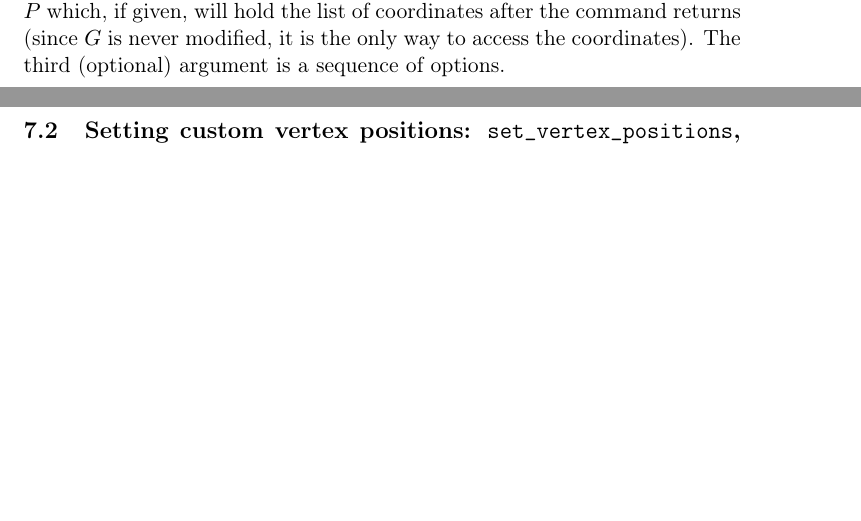
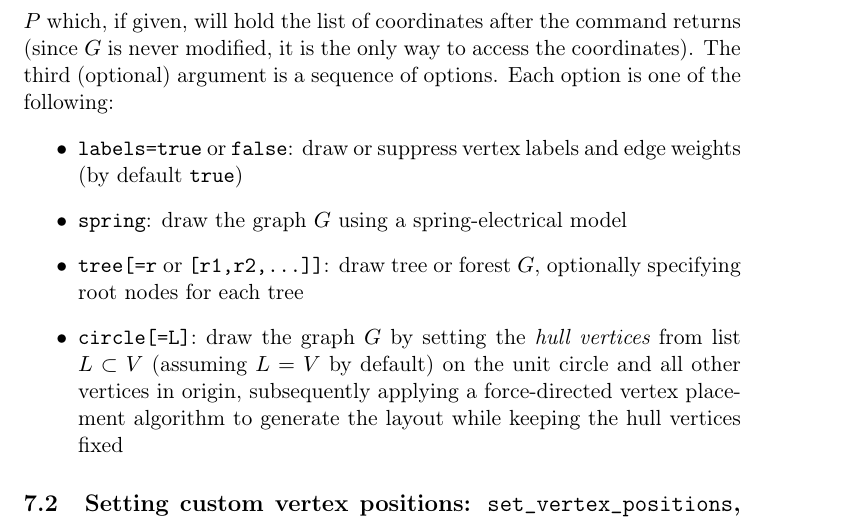
Before and after one commit to marohnicluka/giac, a LaTeX document (doc/graphtheory-user_manual.tex): two parts of pages 26 and 27 of 27 before the commit and part of page 27 of 27 after it, the two joined at a grey line, cut so that both start at the same text, the shorter picture padded with empty space. Compiled offline with LaTeX, dvips and Ghostscript; a LaTeX package or settings file that is missing is left out.

```diff
--- a/doc/graphtheory-user_manual.tex
+++ b/doc/graphtheory-user_manual.tex
@@ -1104,7 +1104,13 @@
 
 \subsection{Drawing graphs using various algorithms: {\tt draw\_graph}}
 
-The command {\tt draw\_graph} accepts from one to three arguments, the mandatory first one being a graph $ G(V,E) $. This command assigns 2D or 3D coordinates to each vertex $ v\in V $ and produces a visual representation of $ G $ based on these coordinates. The second (optional) argument is an identifier $ P $ which, if given, will hold the list of coordinates after the command returns (since $ G $ is never modified, it is the only way to access the coordinates). The third (optional) argument is a sequence of options.
+The command {\tt draw\_graph} accepts from one to three arguments, the mandatory first one being a graph $ G(V,E) $. This command assigns 2D or 3D coordinates to each vertex $ v\in V $ and produces a visual representation of $ G $ based on these coordinates. The second (optional) argument is an identifier $ P $ which, if given, will hold the list of coordinates after the command returns (since $ G $ is never modified, it is the only way to access the coordinates). The third (optional) argument is a sequence of options. Each option is one of the following:
+\begin{itemize}
+  \item {\tt labels=true} or {\tt false}: draw or suppress vertex labels and edge weights (by default {\tt true})
+  \item {\tt spring}: draw the graph $ G $ using a spring-electrical model
+  \item {\tt tree[=r} or {\tt [r1,r2,...]]}: draw tree or forest $ G $, optionally specifying root nodes for each tree
+  \item {\tt circle[=L]}: draw the graph $ G $ by setting the {\it hull vertices} from list $ L\subset V $ (assuming $ L=V $ by default) on the unit circle and all other vertices in origin, subsequently applying a force-directed vertex placement algorithm to generate the layout while keeping the hull vertices fixed
+\end{itemize}
 
 \subsection{Setting custom vertex positions: {\tt set\_vertex\_positions}, {\tt get\_vertex\_positions}}
 
```
Also changed, not shown: doc/graphtheory-user_manual.pdf, 1 other file.
